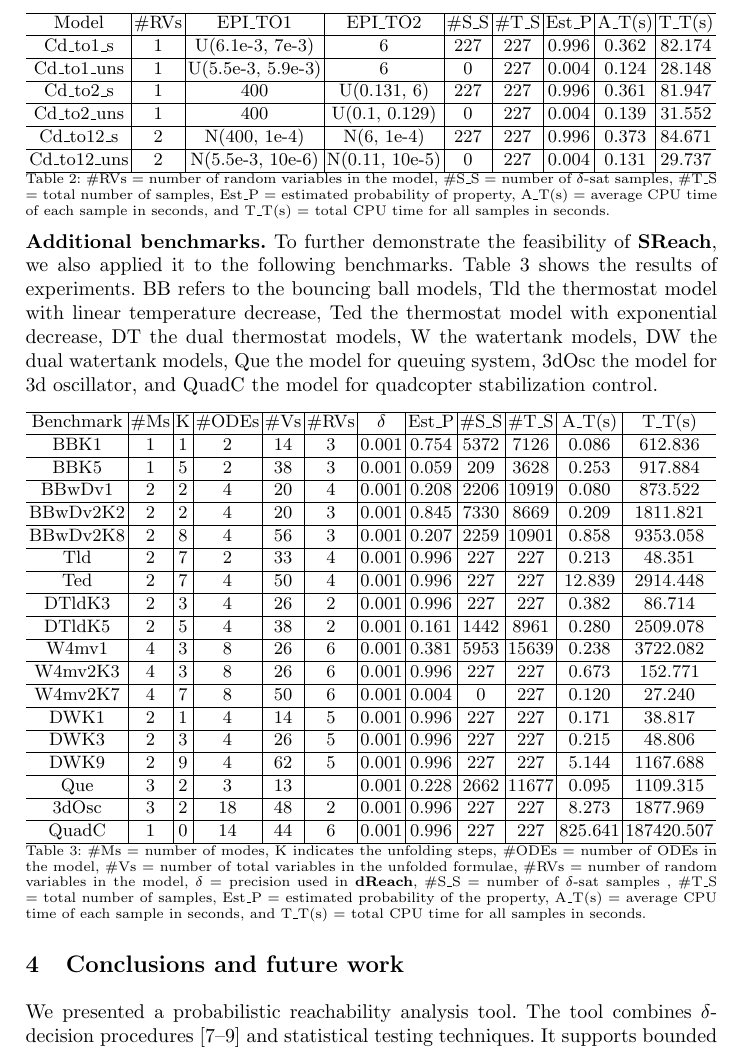
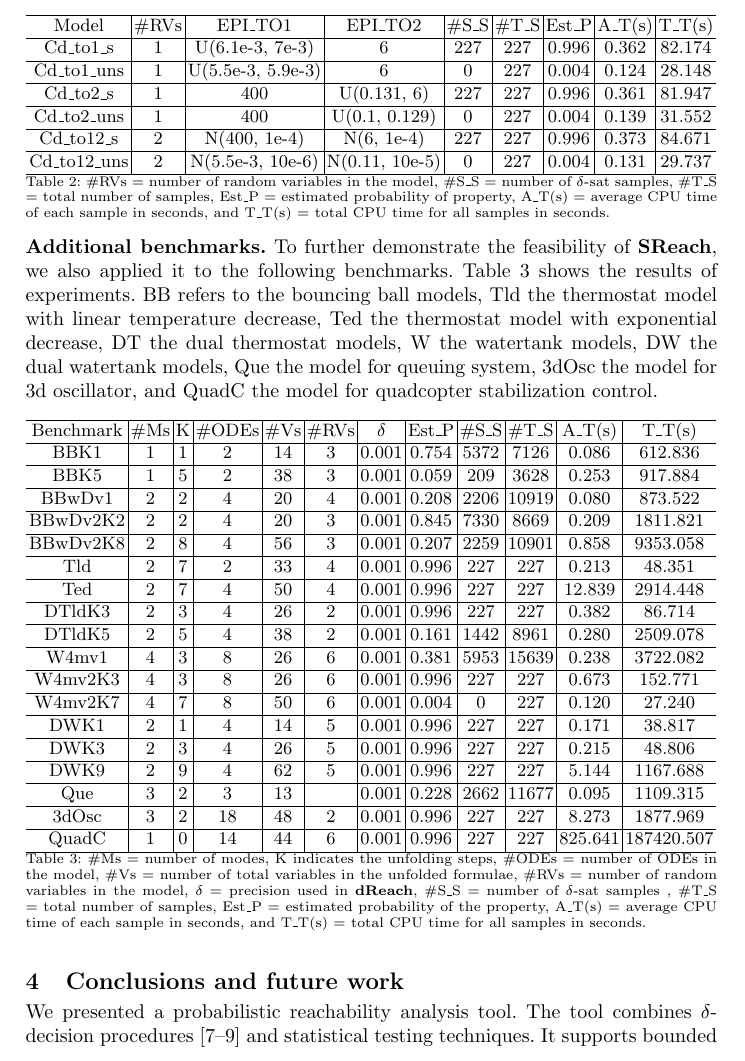
Before and after one commit to dreal/paper, a LaTeX thesis (statistical_reachability/main.tex, which reads statistical_reachability/con.tex): part of page 5 of 9, cut so that both start at the same text. Compiled offline with pdfLaTeX.

Commit message:
con.tex more space saving

```diff
--- a/statistical_reachability/con.tex
+++ b/statistical_reachability/con.tex
@@ -1,4 +1,5 @@
 \section{Conclusions and future work}
+\vspace{-.4cm}
 We presented a probabilistic reachability analysis tool. The tool combines $\delta$-decision
 procedures \cite{gao2013dreal, gao2013satisfiability, gaodelta} and statistical testing techniques.
 It supports bounded reachability analysis and parameter estimation for hybrid systems with parametric
```
